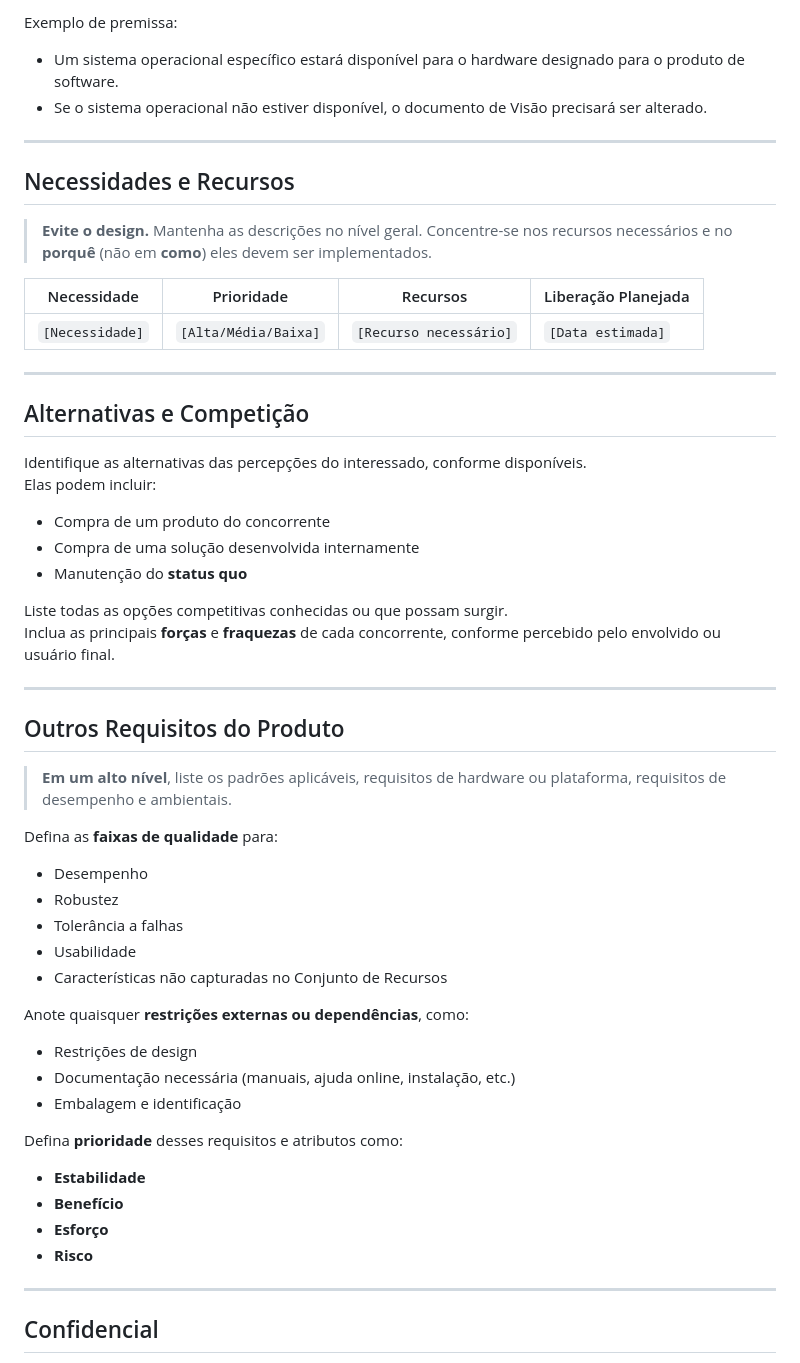
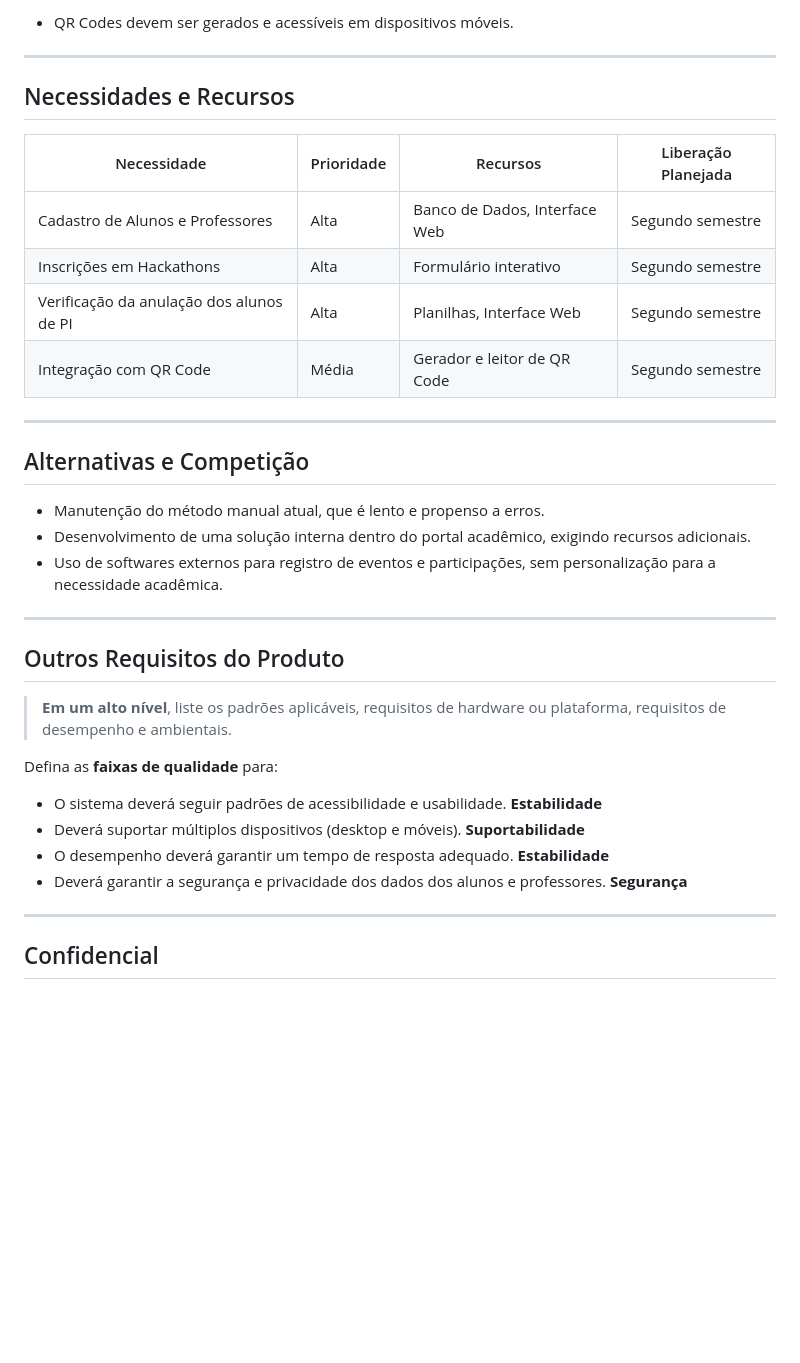
Before and after one commit to mateusozorioo/ExtensaoAPP, a Markdown page: docs/artefatos/Visao do Projeto.md, the part around one of its changes. Rendered like a GitHub page; blank space fills up the shorter version.

```diff
--- a/docs/artefatos/Visao do Projeto.md
+++ b/docs/artefatos/Visao do Projeto.md
@@ -100,31 +82,24 @@ Liste cada fator que afeta os recursos indicados no documento de Visão. Liste a
 
-Exemplo de premissa:
-- Um sistema operacional específico estará disponível para o hardware designado para o produto de software.
-- Se o sistema operacional não estiver disponível, o documento de Visão precisará ser alterado.
+- QR Codes devem ser gerados e acessíveis em dispositivos móveis.
 
 ---
 
 ## Necessidades e Recursos
 
-> **Evite o design.** Mantenha as descrições no nível geral. Concentre-se nos recursos necessários e no **porquê** (não em **como**) eles devem ser implementados.
-
 | Necessidade | Prioridade | Recursos | Liberação Planejada |
 |------------|-----------|---------|-------------------|
-| `[Necessidade]` | `[Alta/Média/Baixa]` | `[Recurso necessário]` | `[Data estimada]` |
+| Cadastro de Alunos e Professores | Alta | Banco de Dados, Interface Web | Segundo semestre |
+| Inscrições em Hackathons | Alta | Formulário interativo | Segundo semestre |
+| Verificação da anulação dos alunos de PI | Alta | Planilhas, Interface Web | Segundo semestre |
+| Integração com QR Code | Média | Gerador e leitor de QR Code | Segundo semestre |
 
 ---
 
 ## Alternativas e Competição
 
-Identifique as alternativas das percepções do interessado, conforme disponíveis.
-Elas podem incluir:
-
-- Compra de um produto do concorrente
-- Compra de uma solução desenvolvida internamente
-- Manutenção do **status quo**
-
-Liste todas as opções competitivas conhecidas ou que possam surgir.
-Inclua as principais **forças** e **fraquezas** de cada concorrente, conforme percebido pelo envolvido ou usuário final.
+- Manutenção do método manual atual, que é lento e propenso a erros.
+- Desenvolvimento de uma solução interna dentro do portal acadêmico, exigindo recursos adicionais.
+- Uso de softwares externos para registro de eventos e participações, sem personalização para a necessidade acadêmica.
 
 ---
 
@@ -134,24 +109,10 @@ Inclua as principais **forças** e **fraquezas** de cada concorrente, conforme p
 
 Defina as **faixas de qualidade** para:
 
-- Desempenho
-- Robustez
-- Tolerância a falhas
-- Usabilidade
-- Características não capturadas no Conjunto de Recursos
-
-Anote quaisquer **restrições externas ou dependências**, como:
-
-- Restrições de design
-- Documentação necessária (manuais, ajuda online, instalação, etc.)
-- Embalagem e identificação
-
-Defina **prioridade** desses requisitos e atributos como:
-
-- **Estabilidade**
-- **Benefício**
-- **Esforço**
-- **Risco**
+- O sistema deverá seguir padrões de acessibilidade e usabilidade. **Estabilidade**
+- Deverá suportar múltiplos dispositivos (desktop e móveis). **Suportabilidade**
+- O desempenho deverá garantir um tempo de resposta adequado. **Estabilidade**
+- Deverá garantir a segurança e privacidade dos dados dos alunos e professores. **Segurança**
 
 ---
 
```
Also changed, not shown: other parts of docs/artefatos/Visao do Projeto.md (+15 -33 lines).
